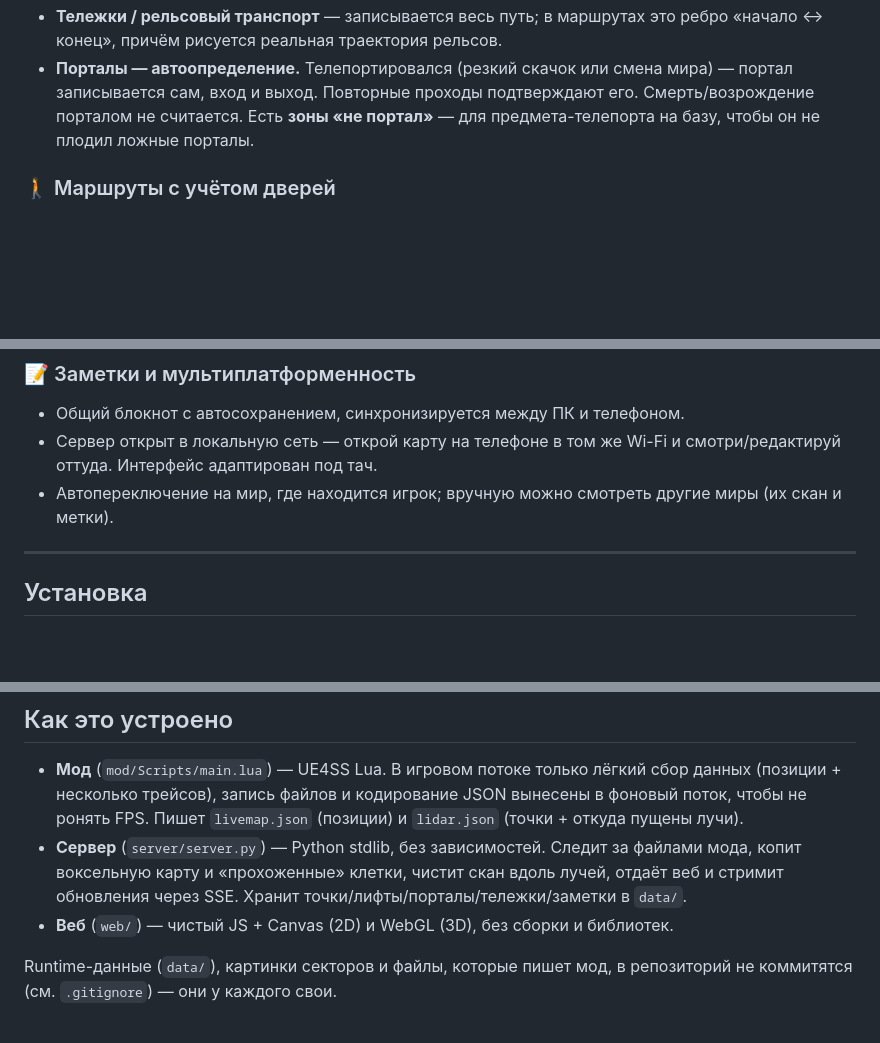
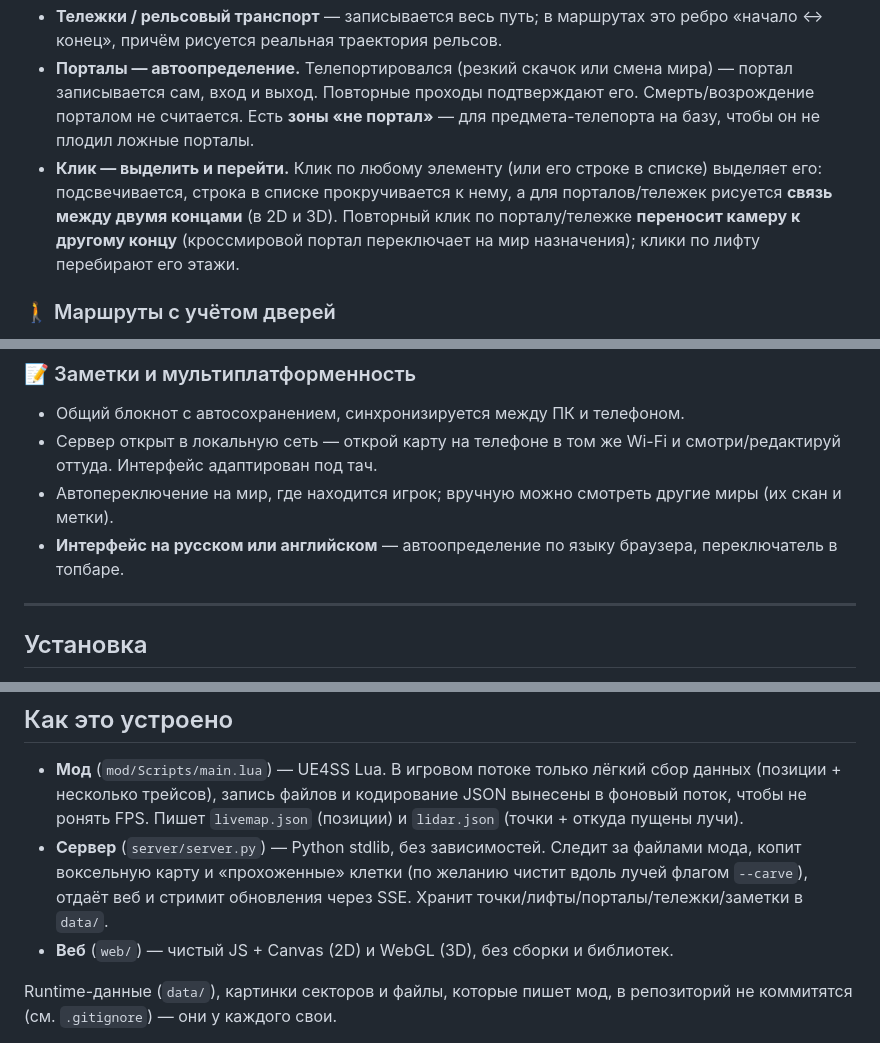
Before and after one commit to x1m4x/af-livemap, a Markdown page: README.ru.md, 3 parts joined by grey strips. GitHub-like rendering; blank space fills up the shorter version.

```diff
--- a/README.ru.md
+++ b/README.ru.md
@@ -31,6 +31,7 @@
 - **Лифты** — записываются одной кнопкой: встал в кабину, нажал «Лифт», прокатился по этажам, нажал ещё раз. Карта сама определяет остановки по высоте. Зона лифта исключается из скана (движущаяся кабина больше не мусорит), а маршруты умеют ездить между этажами на лифте.
 - **Тележки / рельсовый транспорт** — записывается весь путь; в маршрутах это ребро «начало ↔ конец», причём рисуется реальная траектория рельсов.
 - **Порталы — автоопределение.** Телепортировался (резкий скачок или смена мира) — портал записывается сам, вход и выход. Повторные проходы подтверждают его. Смерть/возрождение порталом не считается. Есть **зоны «не портал»** — для предмета-телепорта на базу, чтобы он не плодил ложные порталы.
+- **Клик — выделить и перейти.** Клик по любому элементу (или его строке в списке) выделяет его: подсвечивается, строка в списке прокручивается к нему, а для порталов/тележек рисуется **связь между двумя концами** (в 2D и 3D). Повторный клик по порталу/тележке **переносит камеру к другому концу** (кроссмировой портал переключает на мир назначения); клики по лифту перебирают его этажи.
 
 ### 🚶 Маршруты с учётом дверей
 - Автоматический поиск пути (A*) по отсканированному «полу».
@@ -41,6 +42,7 @@
 - Общий блокнот с автосохранением, синхронизируется между ПК и телефоном.
 - Сервер открыт в локальную сеть — открой карту на телефоне в том же Wi-Fi и смотри/редактируй оттуда. Интерфейс адаптирован под тач.
 - Автопереключение на мир, где находится игрок; вручную можно смотреть другие миры (их скан и метки).
+- **Интерфейс на русском или английском** — автоопределение по языку браузера, переключатель в топбаре.
 
 ---
 
@@ -163,7 +167,7 @@ python server\server.py --data livemap.json
 ## Как это устроено
 
 - **Мод** (`mod/Scripts/main.lua`) — UE4SS Lua. В игровом потоке только лёгкий сбор данных (позиции + несколько трейсов), запись файлов и кодирование JSON вынесены в фоновый поток, чтобы не ронять FPS. Пишет `livemap.json` (позиции) и `lidar.json` (точки + откуда пущены лучи).
-- **Сервер** (`server/server.py`) — Python stdlib, без зависимостей. Следит за файлами мода, копит воксельную карту и «прохоженные» клетки, чистит скан вдоль лучей, отдаёт веб и стримит обновления через SSE. Хранит точки/лифты/порталы/тележки/заметки в `data/`.
+- **Сервер** (`server/server.py`) — Python stdlib, без зависимостей. Следит за файлами мода, копит воксельную карту и «прохоженные» клетки (по желанию чистит вдоль лучей флагом `--carve`), отдаёт веб и стримит обновления через SSE. Хранит точки/лифты/порталы/тележки/заметки в `data/`.
 - **Веб** (`web/`) — чистый JS + Canvas (2D) и WebGL (3D), без сборки и библиотек.
 
 Runtime-данные (`data/`), картинки секторов и файлы, которые пишет мод, в репозиторий не коммитятся (см. `.gitignore`) — они у каждого свои.
```
Also changed, not shown: other parts of README.ru.md (+2 -0 lines), README.md (+5 -1 lines).
